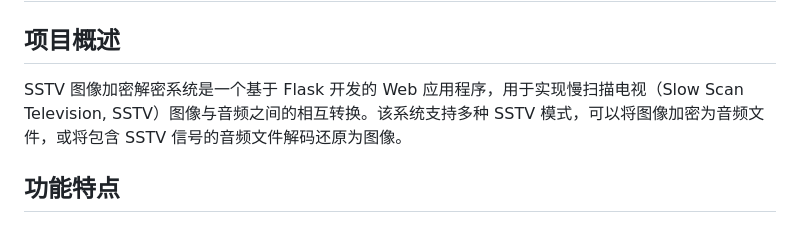
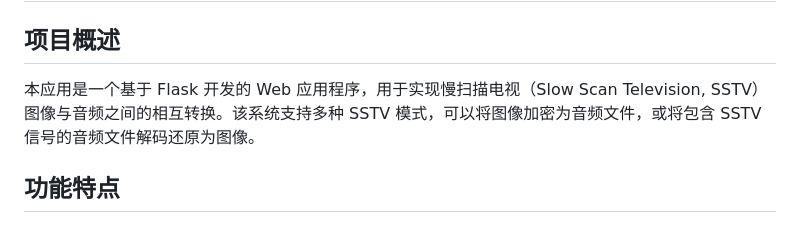
Before and after one commit to YELLOWZAN/sstv, a Markdown page: README.md, the part around the change. GitHub-like rendering.

Commit message:
Update project overview in README.md

```diff
--- a/README.md
+++ b/README.md
@@ -2,7 +2,7 @@
 
 ## 项目概述
 
-SSTV 图像加密解密系统是一个基于 Flask 开发的 Web 应用程序，用于实现慢扫描电视（Slow Scan Television, SSTV）图像与音频之间的相互转换。该系统支持多种 SSTV 模式，可以将图像加密为音频文件，或将包含 SSTV 信号的音频文件解码还原为图像。
+本应用是一个基于 Flask 开发的 Web 应用程序，用于实现慢扫描电视（Slow Scan Television, SSTV）图像与音频之间的相互转换。该系统支持多种 SSTV 模式，可以将图像加密为音频文件，或将包含 SSTV 信号的音频文件解码还原为图像。
 
 ## 功能特点
 
```
